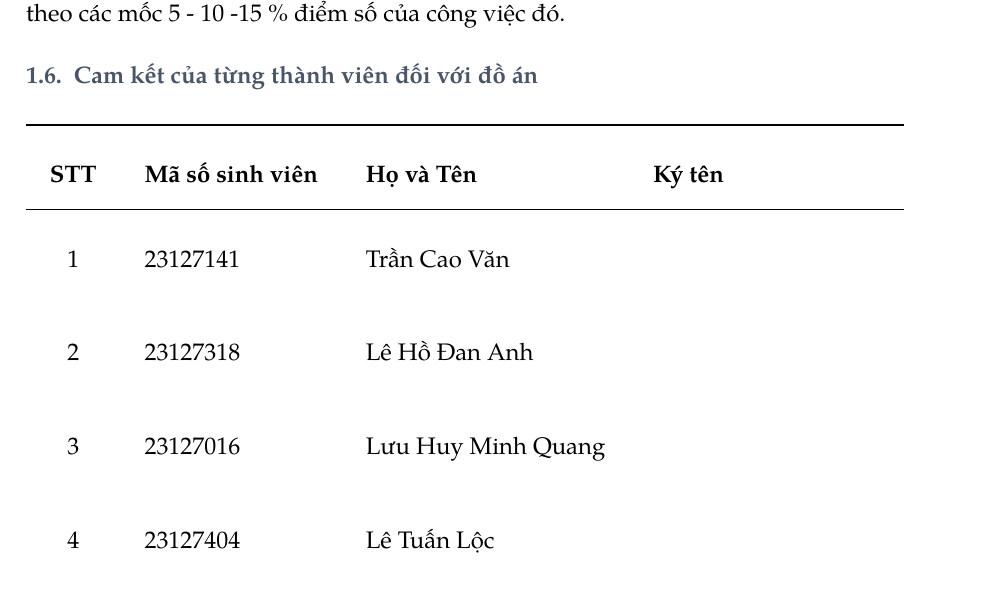
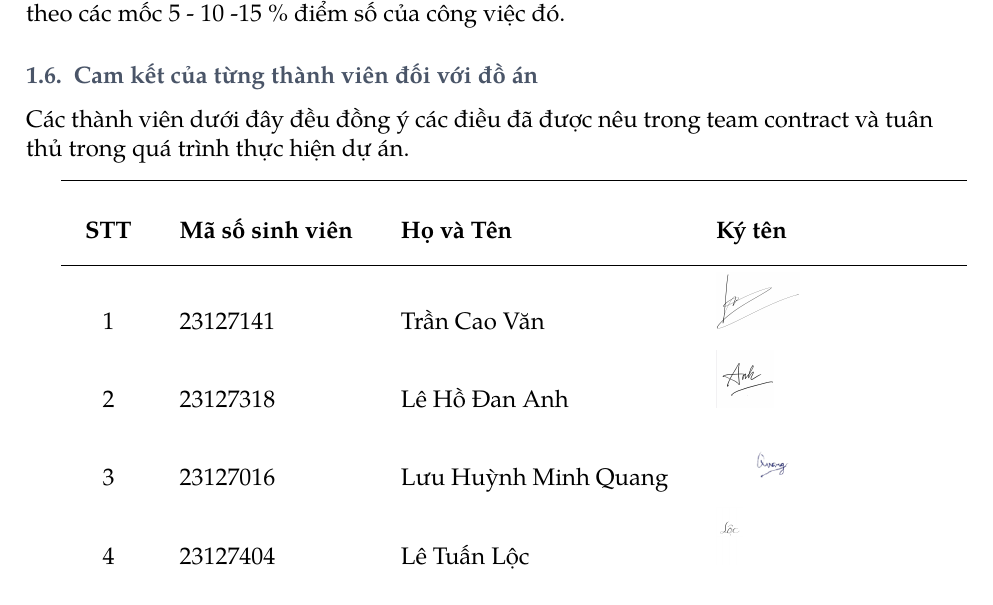
Before and after one commit to KidCute1412/startup-k23-hcmus, a LaTeX document (docs/PA0/Team contract/main.tex): part of page 5 of 5, cut so that both start at the same text. Compiled offline with pdfLaTeX.

Commit message:
fix: add signature

```diff
--- a/docs/PA0/Team contract/main.tex
+++ b/docs/PA0/Team contract/main.tex
@@ -274,6 +274,7 @@ Một công việc được hoàn thành phải là công việc hoàn tất cá
 Trường hợp thành viên không đóng góp, không hoàn thành công việc gây ảnh hưởng đến tiến độ và sản phẩm. Nhóm sẽ họp để đánh giá về cá nhân và đưa ra các quyết định tương ứng. Từ trừ điểm thành phần đến có thể loại trừ thành viên khỏi nhóm. Với việc hoàn thành không đạt yêu cầu, không đầy đủ, thành viên sẽ bị trừ điểm theo các mốc 5 - 10 -15 \% điểm số của công việc đó.
 
 \subsection{Cam kết của từng thành viên đối với đồ án}
+Các thành viên dưới đây đều đồng ý các điều đã được nêu trong team contract và tuân thủ trong quá trình thực hiện dự án.
 
 \vspace{0.25cm}
 \def\arraystretch{2.5} % Tăng chiều cao của mỗi dòng để có chỗ ký
@@ -283,11 +284,11 @@ Trường hợp thành viên không đóng góp, không hoàn thành công việ
 \toprule
 \textbf{STT} & \textbf{Mã số sinh viên} & \textbf{Họ và Tên} & \textbf{Ký tên}\\
 \midrule
-1 & 23127141 & Trần Cao Văn & \\
-2 & 23127318 & Lê Hồ Đan Anh & \\
-3 & 23127016 & Lưu Huy Minh Quang & \\
-4 & 23127404 & Lê Tuấn Lộc & \\
-5 & 23127465 & Nguyễn Hồ Anh Quốc & \\
+1 & 23127141 & Trần Cao Văn & \includegraphics[height=1cm]{./figures/Van.jpg} \\
+2 & 23127318 & Lê Hồ Đan Anh & \includegraphics[height=1cm]{./figures/Dan Anh.jpg} \\
+3 & 23127016 & Lưu Huỳnh Minh Quang & \includegraphics[height=1cm]{./figures/Quang.png} \\
+4 & 23127404 & Lê Tuấn Lộc & \includegraphics[height=1cm]{./figures/Loc Signature.png} \\
+5 & 23127465 & Nguyễn Hồ Anh Quốc & \includegraphics[height=1cm]{./figures/Anh Quoc.png} \\
 \bottomrule
 \end{tabular}
 \vspace{0.5cm}
```
Also changed, not shown: docs/PA0/sections/09-Rui-ro.tex (+0 -1 lines), docs/PA0/Team contract/figures/Anh Quoc.png (added), docs/PA0/Team contract/figures/Dan Anh.jpg (added), docs/PA0/Team contract/figures/Loc Signature.png (added), docs/PA0/Team contract/figures/Quang.png (added), docs/PA0/Team contract/figures/Van.jpg (added), docs/PA0/Team contract/figures/logo-KHTN_REMAKE-1-1024x1024.png (added), docs/PA0/Team contract/main.pdf, docs/PA0/Team contract/main.tex (2 more changed lines).
